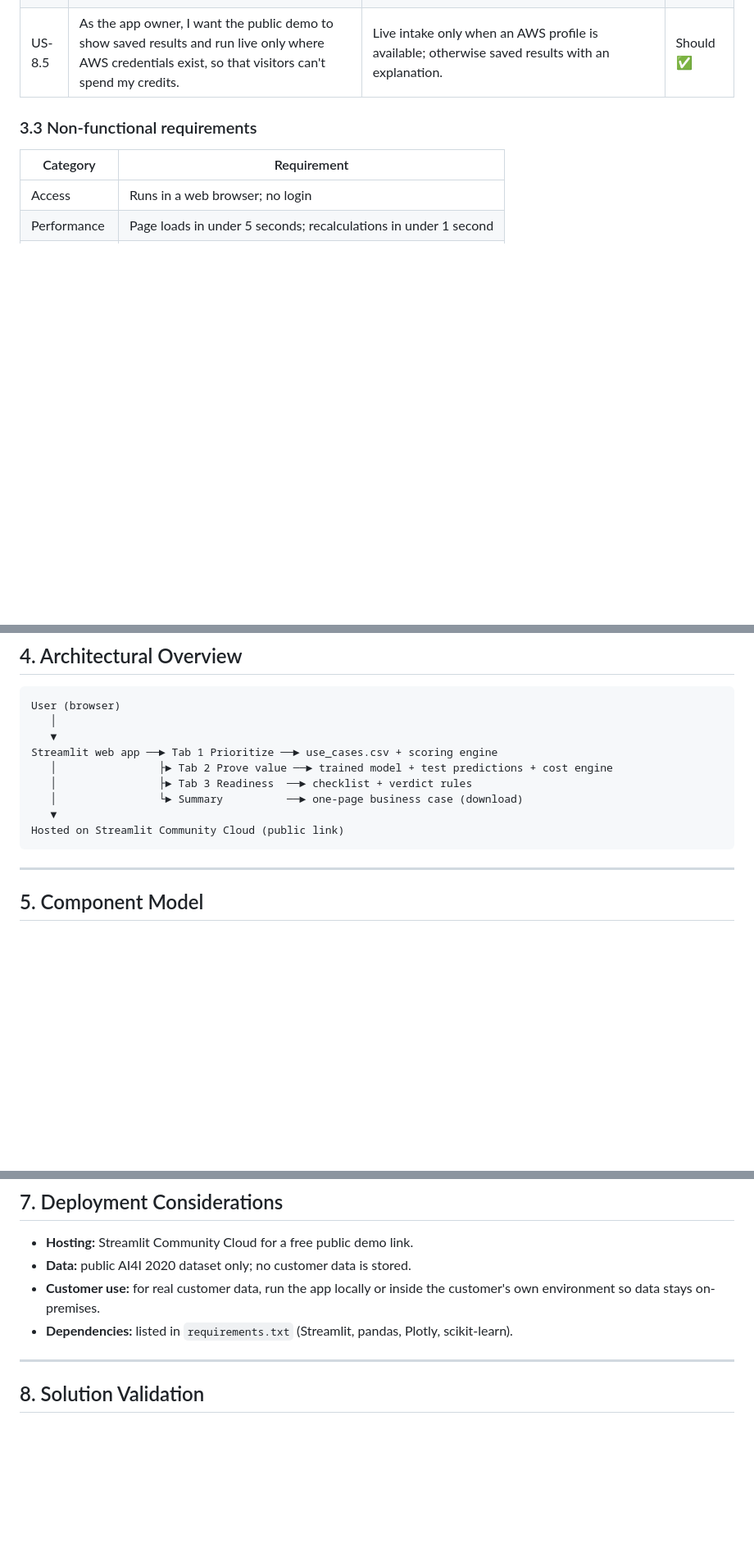
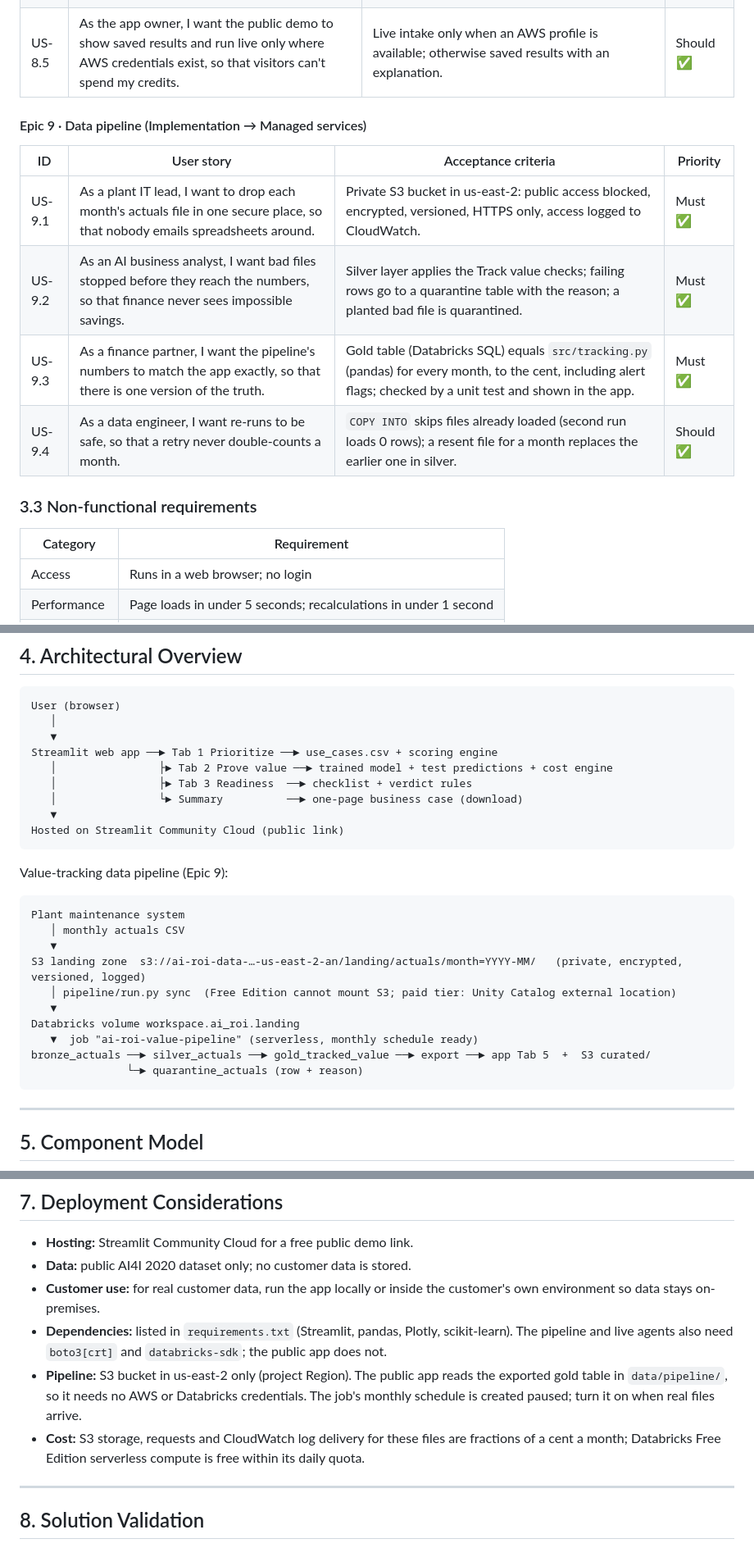
Before and after one commit to chaialishekar/AI-ROI-Navigator, a Markdown page: docs/solution_design.md, 3 parts joined by grey strips. Shown at 82% size. Drawn GitHub-style; blank space fills up the shorter version.

````diff
--- a/docs/solution_design.md
+++ b/docs/solution_design.md
@@ -145,6 +145,14 @@ Lenovo publicly describes Hybrid AI Advantage as covering the full AI lifecycle:
 | US-8.4 | As an AI business analyst, I want every agent graded automatically on cases with known answers, so that prompt changes are measured, not judged by eye. | `python -m agents.grade` prints a v1 / v2 / v3 scorecard from saved runs; graders covered by unit tests. | Must ✅ |
 | US-8.5 | As the app owner, I want the public demo to show saved results and run live only where AWS credentials exist, so that visitors can't spend my credits. | Live intake only when an AWS profile is available; otherwise saved results with an explanation. | Should ✅ |
 
+#### Epic 9 · Data pipeline (Implementation → Managed services)
+| ID | User story | Acceptance criteria | Priority |
+|---|---|---|---|
+| US-9.1 | As a plant IT lead, I want to drop each month's actuals file in one secure place, so that nobody emails spreadsheets around. | Private S3 bucket in us-east-2: public access blocked, encrypted, versioned, HTTPS only, access logged to CloudWatch. | Must ✅ |
+| US-9.2 | As an AI business analyst, I want bad files stopped before they reach the numbers, so that finance never sees impossible savings. | Silver layer applies the Track value checks; failing rows go to a quarantine table with the reason; a planted bad file is quarantined. | Must ✅ |
+| US-9.3 | As a finance partner, I want the pipeline's numbers to match the app exactly, so that there is one version of the truth. | Gold table (Databricks SQL) equals `src/tracking.py` (pandas) for every month, to the cent, including alert flags; checked by a unit test and shown in the app. | Must ✅ |
+| US-9.4 | As a data engineer, I want re-runs to be safe, so that a retry never double-counts a month. | `COPY INTO` skips files already loaded (second run loads 0 rows); a resent file for a month replaces the earlier one in silver. | Should ✅ |
+
 ### 3.3 Non-functional requirements
 | Category | Requirement |
 |---|---|
@@ -169,6 +177,20 @@ Streamlit web app ──► Tab 1 Prioritize ──► use_cases.csv + scoring e
 Hosted on Streamlit Community Cloud (public link)
 ```
 
+Value-tracking data pipeline (Epic 9):
+```
+Plant maintenance system
+   │ monthly actuals CSV
+   ▼
+S3 landing zone  s3://ai-roi-data-…-us-east-2-an/landing/actuals/month=YYYY-MM/   (private, encrypted, versioned, logged)
+   │ pipeline/run.py sync  (Free Edition cannot mount S3; paid tier: Unity Catalog external location)
+   ▼
+Databricks volume workspace.ai_roi.landing
+   ▼  job "ai-roi-value-pipeline" (serverless, monthly schedule ready)
+bronze_actuals ──► silver_actuals ──► gold_tracked_value ──► export ──► app Tab 5  +  S3 curated/
+               └─► quarantine_actuals (row + reason)
+```
+
 ---
 
 ## 5. Component Model
@@ -204,7 +227,9 @@ How a typical 30-minute session runs:
 - **Hosting:** Streamlit Community Cloud for a free public demo link.
 - **Data:** public AI4I 2020 dataset only; no customer data is stored.
 - **Customer use:** for real customer data, run the app locally or inside the customer's own environment so data stays on-premises.
-- **Dependencies:** listed in `requirements.txt` (Streamlit, pandas, Plotly, scikit-learn).
+- **Dependencies:** listed in `requirements.txt` (Streamlit, pandas, Plotly, scikit-learn). The pipeline and live agents also need `boto3[crt]` and `databricks-sdk`; the public app does not.
+- **Pipeline:** S3 bucket in us-east-2 only (project Region). The public app reads the exported gold table in `data/pipeline/`, so it needs no AWS or Databricks credentials. The job's monthly schedule is created paused; turn it on when real files arrive.
+- **Cost:** S3 storage, requests and CloudWatch log delivery for these files are fractions of a cent a month; Databricks Free Edition serverless compute is free within its daily quota.
 
 ---
 
````
Also changed, not shown: other parts of docs/solution_design.md (+5 -0 lines), README.md (+4 -3 lines), docs/tab5_track_value.png, 7 other files.
